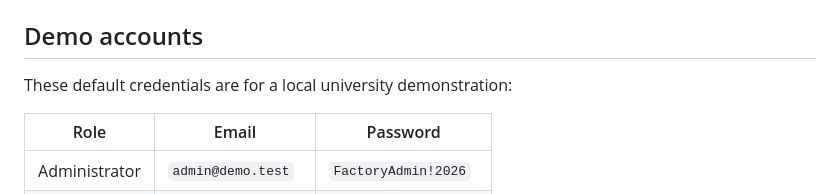
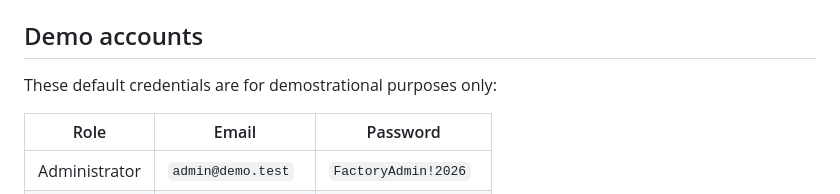
Before and after one commit to viktordukoski/fitness-factory-team39, a Markdown page: README.md, the part around the change. Drawn GitHub-style.

```diff
--- a/README.md
+++ b/README.md
@@ -23,7 +23,7 @@ The Apache document root is `public/`. Application code, configuration, SQL and
 
 ## Demo accounts
 
-These default credentials are for a local university demonstration:
+These default credentials are for demostrational purposes only:
 
 | Role | Email | Password |
 |---|---|---|
```
